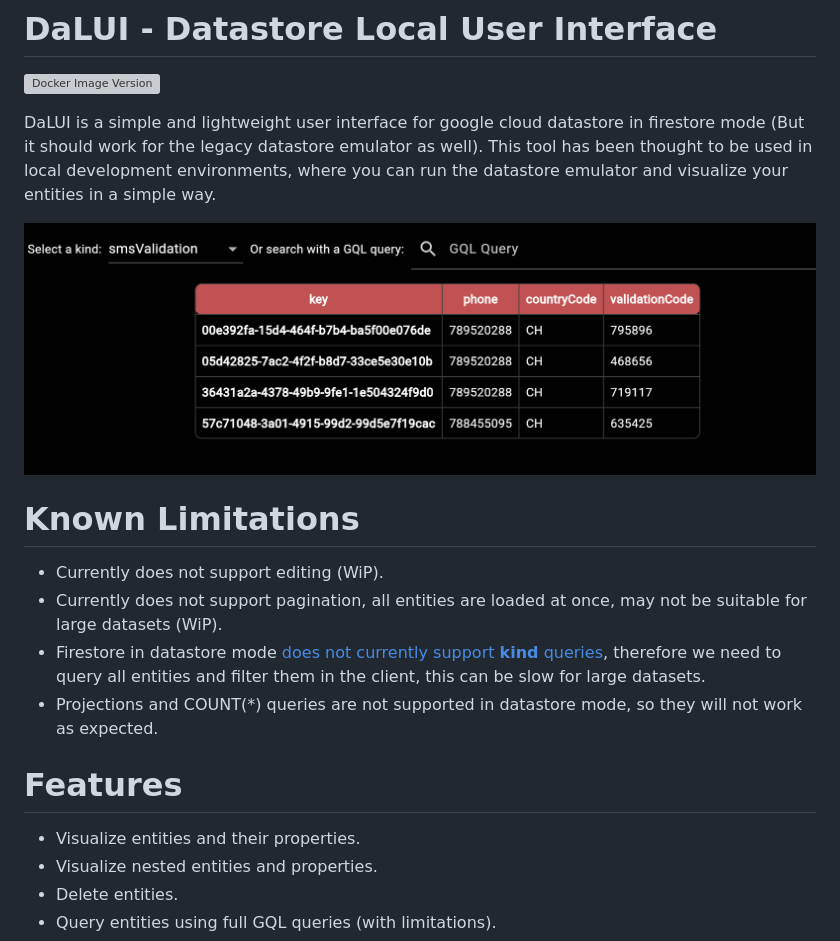
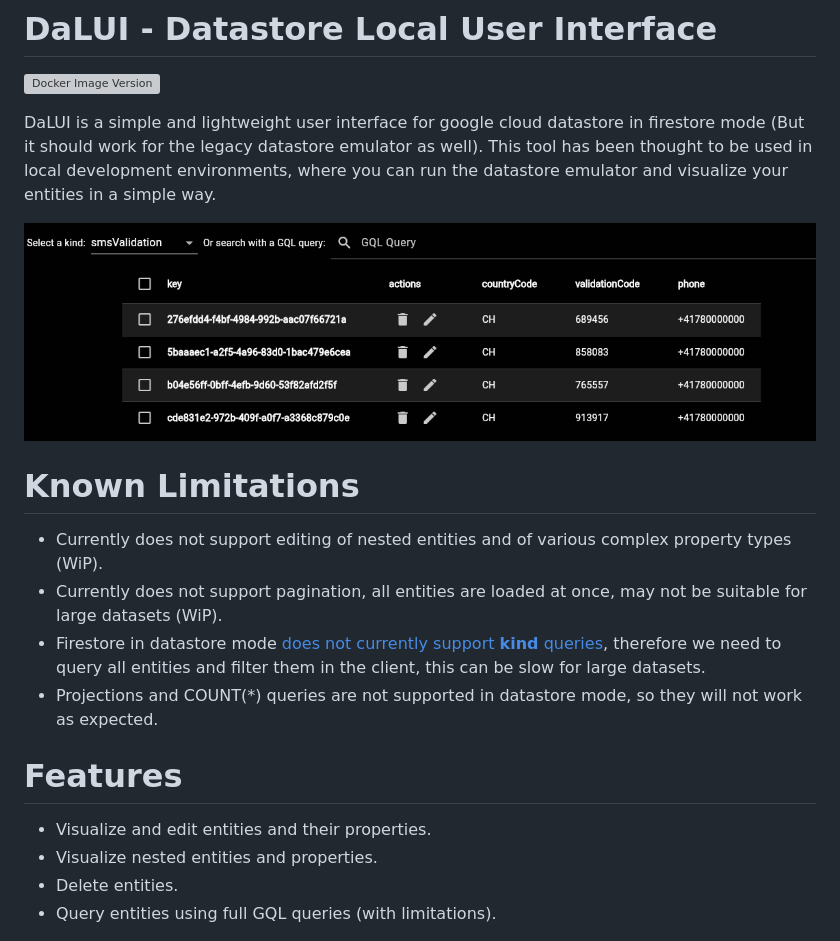
Before and after one commit to vexdev/DaLUI, a Markdown page: README.md, the part around the change. Drawn GitHub-style; pictures changed too: example.png; grey boxes are pictures that could not be loaded.

Commit message:
feat: allow simple editing of properties

```diff
--- a/README.md
+++ b/README.md
@@ -7,13 +7,13 @@ This tool has been thought to be used in local development environments, where y
 ![Example](https://raw.githubusercontent.com/vexdev/dalui/main/example.png)
 
 # Known Limitations
-- Currently does not support editing (WiP).
+- Currently does not support editing of nested entities and of various complex property types (WiP).
 - Currently does not support pagination, all entities are loaded at once, may not be suitable for large datasets (WiP).
 - Firestore in datastore mode [does not currently support __kind__ queries](https://github.com/firebase/firebase-tools/issues/6903), therefore we need to query all entities and filter them in the client, this can be slow for large datasets.
 - Projections and COUNT(*) queries are not supported in datastore mode, so they will not work as expected.
 
 # Features
-- Visualize entities and their properties.
+- Visualize and edit entities and their properties.
 - Visualize nested entities and properties.
 - Delete entities.
 - Query entities using full GQL queries (with limitations).
```
Also changed, not shown: 13 other files.
